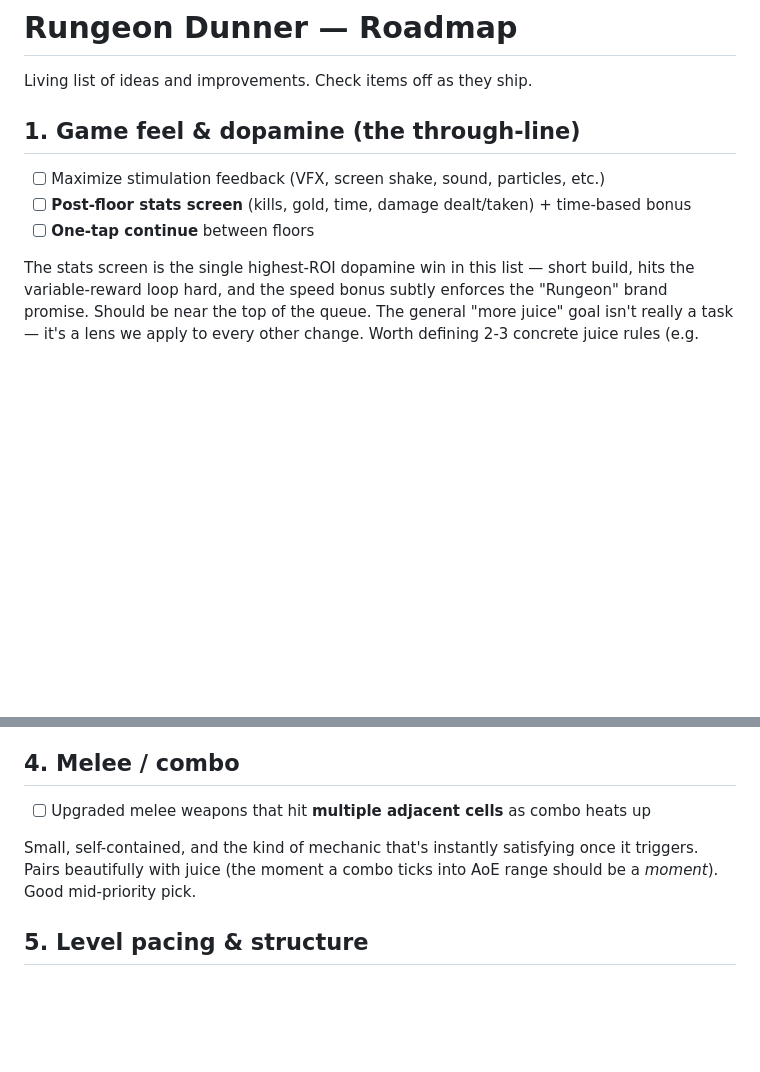
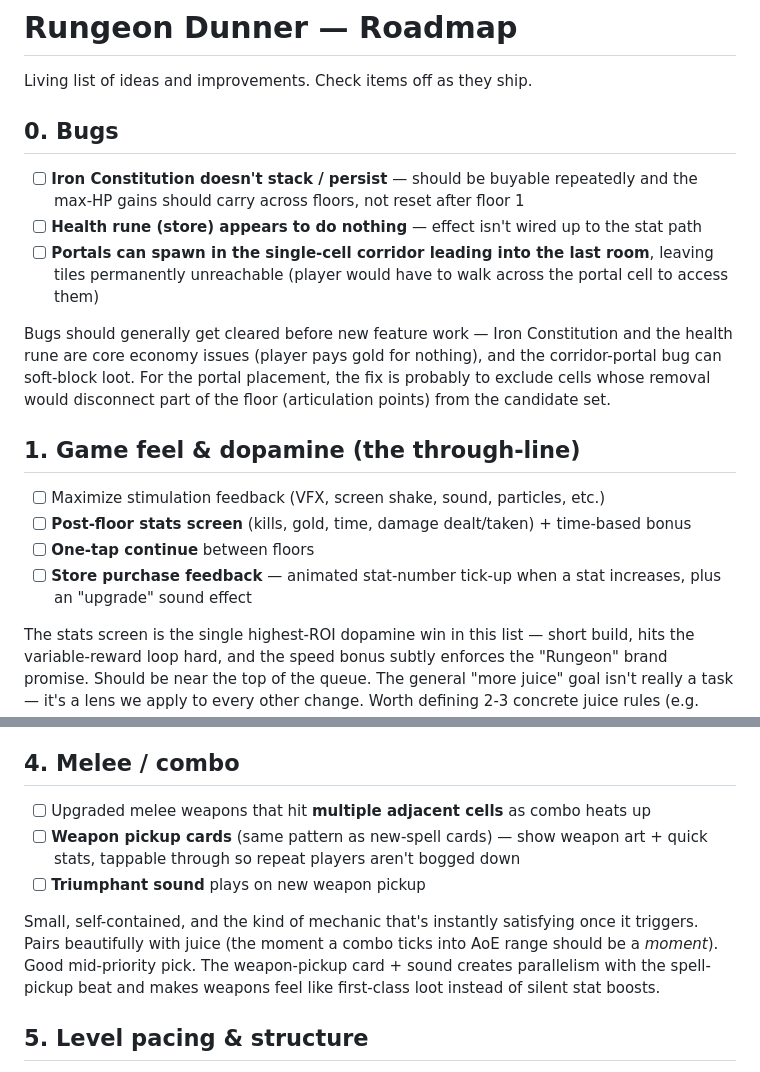
Before and after one commit to ZachLuttrell/RungeonDunner, a Markdown page: todo.md, 2 parts joined by grey strips. Drawn GitHub-style; blank space fills up the shorter version.

Commit message:
Add bugs section and new juice/weapon items to todo.md
Add a Bugs section at the top for the Iron Constitution stacking/persistence
issue, the unwired health rune, and the corridor-portal unreachable-tile bug.
Slot weapon pickup cards + triumphant pickup sound under section 4, and store
purchase feedback under section 1.

```diff
--- a/todo.md
+++ b/todo.md
@@ -1,12 +1,25 @@
 # Rungeon Dunner — Roadmap
 
 Living list of ideas and improvements. Check items off as they ship.
+
+## 0. Bugs
+
+- [ ] **Iron Constitution doesn't stack / persist** — should be buyable repeatedly and the max-HP gains should carry across floors, not reset after floor 1
+- [ ] **Health rune (store) appears to do nothing** — effect isn't wired up to the stat path
+- [ ] **Portals can spawn in the single-cell corridor leading into the last room**, leaving tiles permanently unreachable (player would have to walk across the portal cell to access them)
+
+Bugs should generally get cleared before new feature work — Iron Constitution
+and the health rune are core economy issues (player pays gold for nothing), and
+the corridor-portal bug can soft-block loot. For the portal placement, the fix
+is probably to exclude cells whose removal would disconnect part of the floor
+(articulation points) from the candidate set.
 
 ## 1. Game feel & dopamine (the through-line)
 
 - [ ] Maximize stimulation feedback (VFX, screen shake, sound, particles, etc.)
 - [ ] **Post-floor stats screen** (kills, gold, time, damage dealt/taken) + time-based bonus
 - [ ] **One-tap continue** between floors
+- [ ] **Store purchase feedback** — animated stat-number tick-up when a stat increases, plus an "upgrade" sound effect
 
 The stats screen is the single highest-ROI dopamine win in this list — short
 build, hits the variable-reward loop hard, and the speed bonus subtly enforces
@@ -50,10 +63,14 @@ non-structural walls) to feel out the implications before committing.
 ## 4. Melee / combo
 
 - [ ] Upgraded melee weapons that hit **multiple adjacent cells** as combo heats up
+- [ ] **Weapon pickup cards** (same pattern as new-spell cards) — show weapon art + quick stats, tappable through so repeat players aren't bogged down
+- [ ] **Triumphant sound** plays on new weapon pickup
 
 Small, self-contained, and the kind of mechanic that's instantly satisfying once
 it triggers. Pairs beautifully with juice (the moment a combo ticks into AoE
-range should be a *moment*). Good mid-priority pick.
+range should be a *moment*). Good mid-priority pick. The weapon-pickup card +
+sound creates parallelism with the spell-pickup beat and makes weapons feel
+like first-class loot instead of silent stat boosts.
 
 ## 5. Level pacing & structure
 
```
